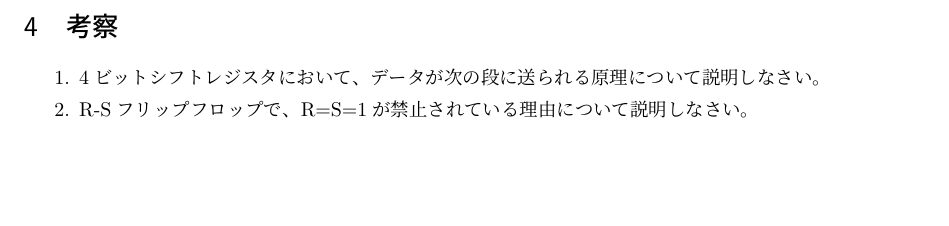
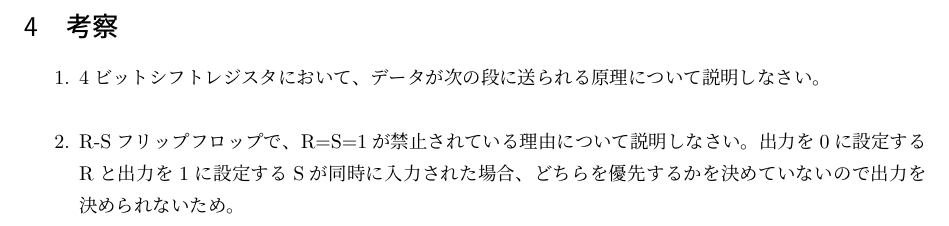
Before and after one commit to namachan10777/reports, a LaTeX document (順序回路/report.tex): part of page 6 of 6, cut so that both start at the same text, the shorter picture padded with empty space. Compiled offline with pLaTeX and dvipdfmx.

Commit message:
こうさつちょこっと

```diff
--- a/順序回路/report.tex
+++ b/順序回路/report.tex
@@ -231,7 +231,9 @@
 		\end{enumerate}
 	\section{考察}
 		\begin{enumerate}
-			\item 4ビットシフトレジスタにおいて、データが次の段に送られる原理について説明しなさい。
+			\item 4ビットシフトレジスタにおいて、データが次の段に送られる原理について説明しなさい。\\
+
 			\item R-Sフリップフロップで、R=S=1が禁止されている理由について説明しなさい。
+				出力を0に設定するRと出力を1に設定するSが同時に入力された場合、どちらを優先するかを決めていないので出力を決められないため。
 		\end{enumerate}
 \end{document}
```
